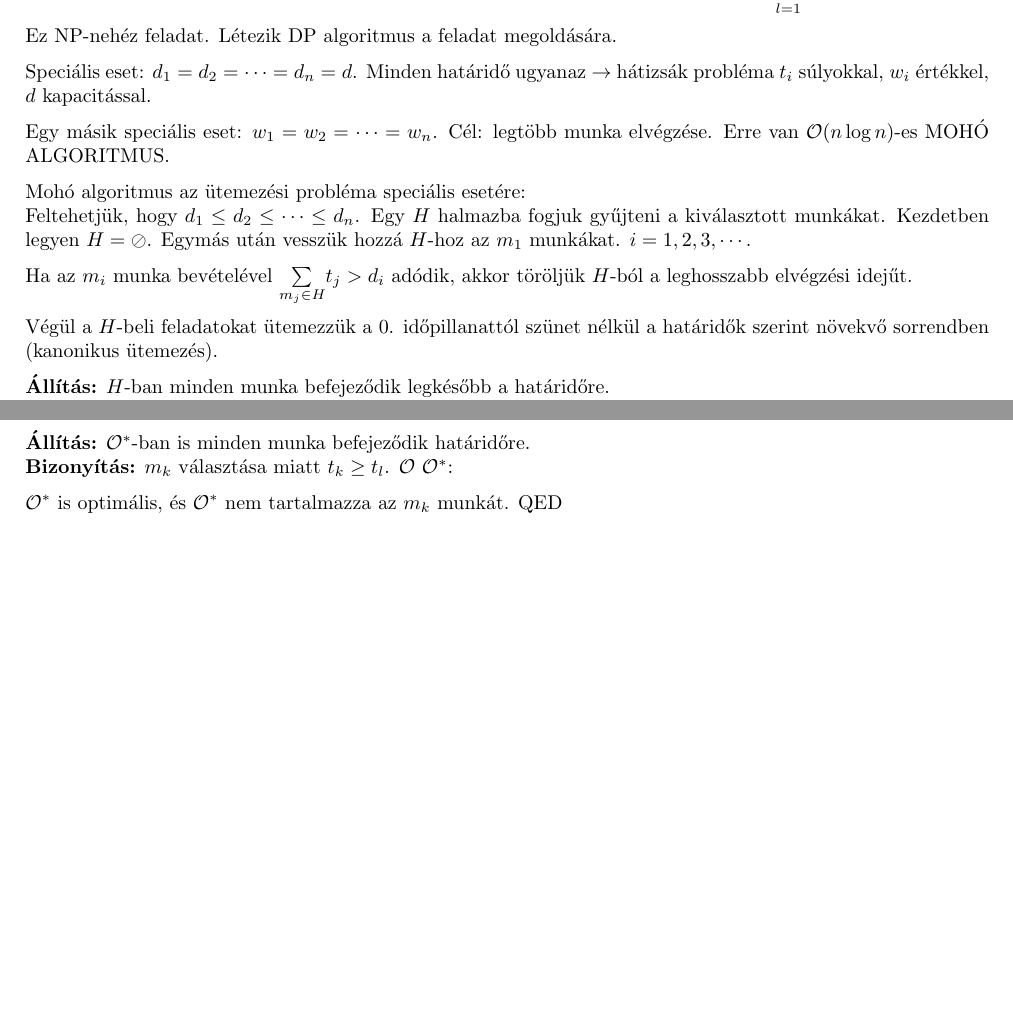
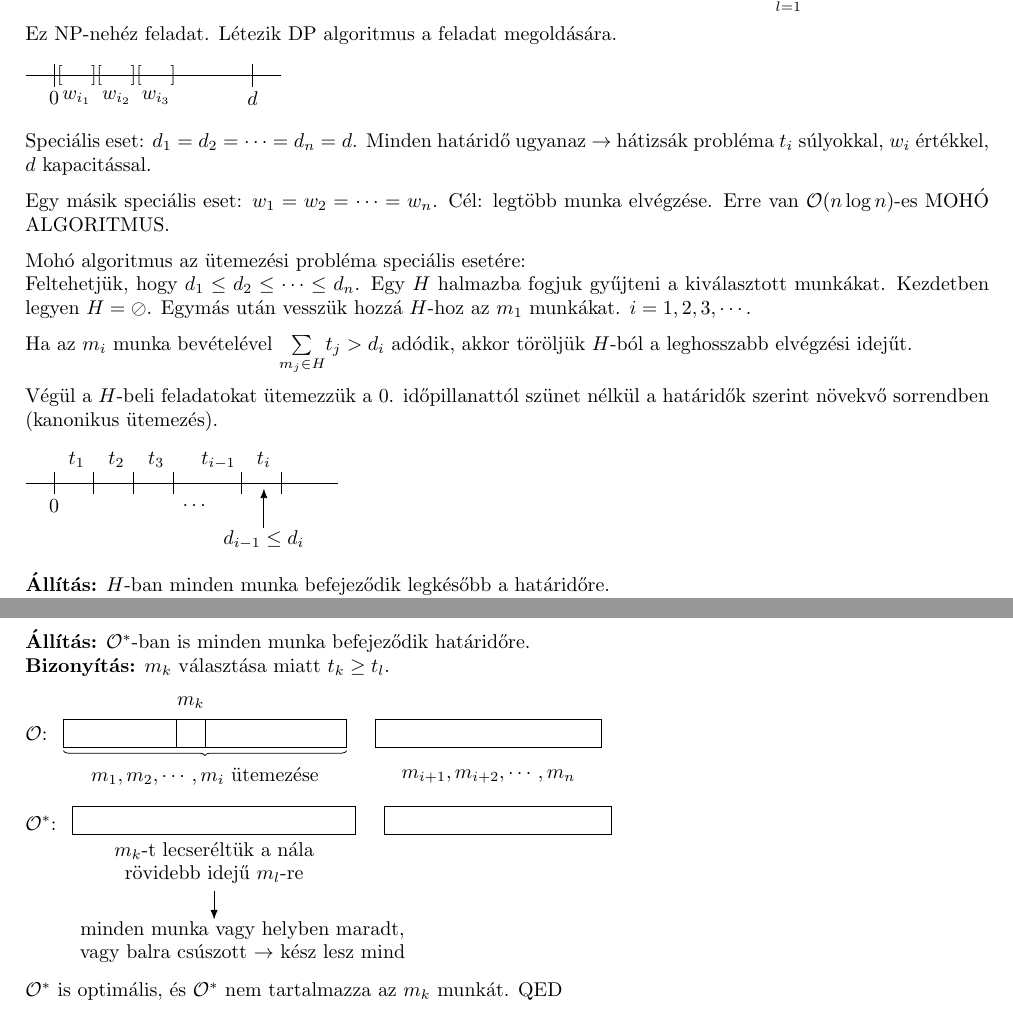
Before and after one commit to janosnagygyorgy/algterv, a LaTeX document (ea.tex, which reads ea/ea13.tex): two parts of pages 29 and 30 of 30 before the commit and two parts of pages 29 and 31 of 31 after it, joined at a grey line, cut so that both start at the same text, the shorter picture padded with empty space. Compiled offline with pdfLaTeX.

Commit message:
Fix ea12, ea13

```diff
--- a/ea/ea13.tex
+++ b/ea/ea13.tex
@@ -33,7 +33,28 @@ Szeretnénk az $M$ olyan részhalmazát választani, aminek van megengedett üte
 Ez NP-nehéz feladat.
 Létezik DP algoritmus a feladat megoldására.
 
-%TODO ábra
+\begin{tikzpicture}
+\draw (0, 0) -- (4.5, 0);
+\draw (0.5, -0.2) -- (0.5, 0.2);
+\draw (4, -0.2) -- (4, 0.2);
+
+\node at (0.5, -0.4){$0$};
+\node at (4, -0.4){$d$};
+
+\node at (0.6, 0) {[};
+\node at (1.2, 0) {]};
+\node at (0.9, -0.4) {$w_{i_1}$};
+
+\node at (1.3, 0) {[};
+\node at (1.9, 0) {]};
+\node at (1.6, -0.4) {$w_{i_2}$};
+
+\node at (2.0, 0) {[};
+\node at (2.6, 0) {]};
+\node at (2.3, -0.4) {$w_{i_3}$};
+
+\end{tikzpicture}
+
 Speciális eset: $d_1 = d_2 = \cdots = d_n = d$.
 Minden határidő ugyanaz $\rightarrow$ hátizsák probléma $t_i$ súlyokkal, $w_i$ értékkel, $d$ kapacitással.
 
@@ -51,7 +72,28 @@ Ha az $m_i$ munka bevételével $\underset{m_j \in H}{\sum} t_j > d_i$ adódik,
 
 Végül a $H$-beli feladatokat ütemezzük a 0. időpillanattól szünet nélkül a határidők szerint növekvő sorrendben (kanonikus ütemezés).
 
-%TODO ábra
+\begin{tikzpicture}
+\draw (0, 0) -- (5.5, 0);
+
+\draw (0.5, -0.2) -- (0.5, 0.2);
+\draw (1.2, -0.2) -- (1.2, 0.2);
+\draw (1.9, -0.2) -- (1.9, 0.2);
+\draw (2.6, -0.2) -- (2.6, 0.2);
+
+\draw (3.8, -0.2) -- (3.8, 0.2);
+\draw (4.5, -0.2) -- (4.5, 0.2);
+
+\node at (0.5, -0.4){$0$};
+\node at (0.9, 0.4){$t_1$};
+\node at (1.6, 0.4){$t_2$};
+\node at (2.3, 0.4){$t_3$};
+\node at (3.0, -0.4){$\cdots$};
+\node at (3.4, 0.4){$t_{i-1}$};
+\node at (4.2, 0.4){$t_i$};
+
+\draw[-Latex] (4.2, -0.8) -- (4.2, -0.1);
+\node at (4.2, -1) {$d_{i-1} \leq d_i$};
+\end{tikzpicture}
 
 \textbf{Állítás:} $H$-ban minden munka befejeződik legkésőbb a határidőre.\\
 \textbf{Bizonyítás:} triviális.
@@ -125,6 +169,35 @@ Cseréljük ki $\mathcal{O}$-ban az $m_k$ munkát $m_l$-re, ütemezzük kanoniku
 \textbf{Állítás:} $\mathcal{O}^*$-ban is minden munka befejeződik határidőre.\\
 \textbf{Bizonyítás:} $m_k$ választása miatt $t_k \geq t_l$.
-$\mathcal{O}$ %TODO ábra
-$\mathcal{O}^*$: %TODO ábra
+
+$\mathcal{O}$:
+\raisebox{-.5\height}{
+\begin{tikzpicture}
+\draw (0,0) rectangle ++(5,0.5);
+\draw (5.5,0) rectangle ++(4,0.5);
+
+\draw[decoration={brace, raise=0.05cm, mirror}, decorate] (0, 0) -- (5, 0);
+\node at (2.5, -0.5) {$m_1, m_2, \cdots, m_i$ ütemezése};
+\node at (7.5, -0.5) {$m_{i+1}, m_{i+2}, \cdots, m_n$};
+
+\draw (2.0, 0) -- (2.0, 0.5);
+\draw (2.5, 0) -- (2.5, 0.5);
+\node at (2.25, 0.8) {$m_k$};
+\end{tikzpicture}
+}
+
+$\mathcal{O}^*$:
+\raisebox{-.85\height}{
+\begin{tikzpicture}
+\draw (0,0) rectangle ++(5,0.5);
+\draw (5.5,0) rectangle ++(4,0.5);
+\node at (2.5, -0.3) {$m_k$-t lecseréltük a nála};
+\node at (2.5, -0.7) {rövidebb idejű $m_l$-re};
+\node at (3.0, -1.7) {minden munka vagy helyben maradt,};
+\node at (3.0, -2.1) {vagy balra csúszott $\rightarrow$ kész lesz mind};
+
+\draw[-Latex] (2.5, -1.0) -- (2.5, -1.5);
+
+\end{tikzpicture}
+}
 
 $\mathcal{O}^*$ is optimális, és $\mathcal{O}^*$ nem tartalmazza az $m_k$ munkát. QED
```
Also changed, not shown: ea/ea12.tex (+8 -1 lines), ea.pdf, ea/img/ea12_matrix.pdf (added), ea/ea13.tex (4 more changed lines).
